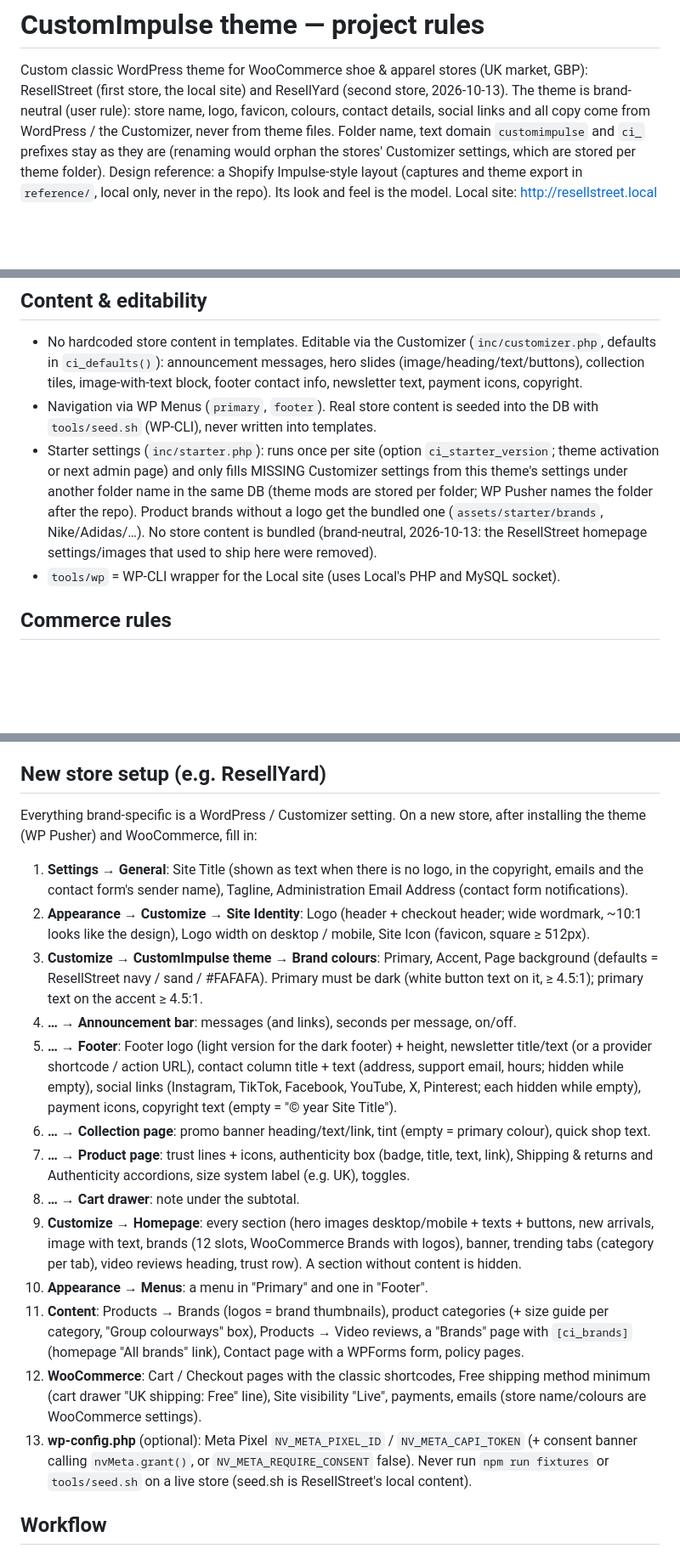
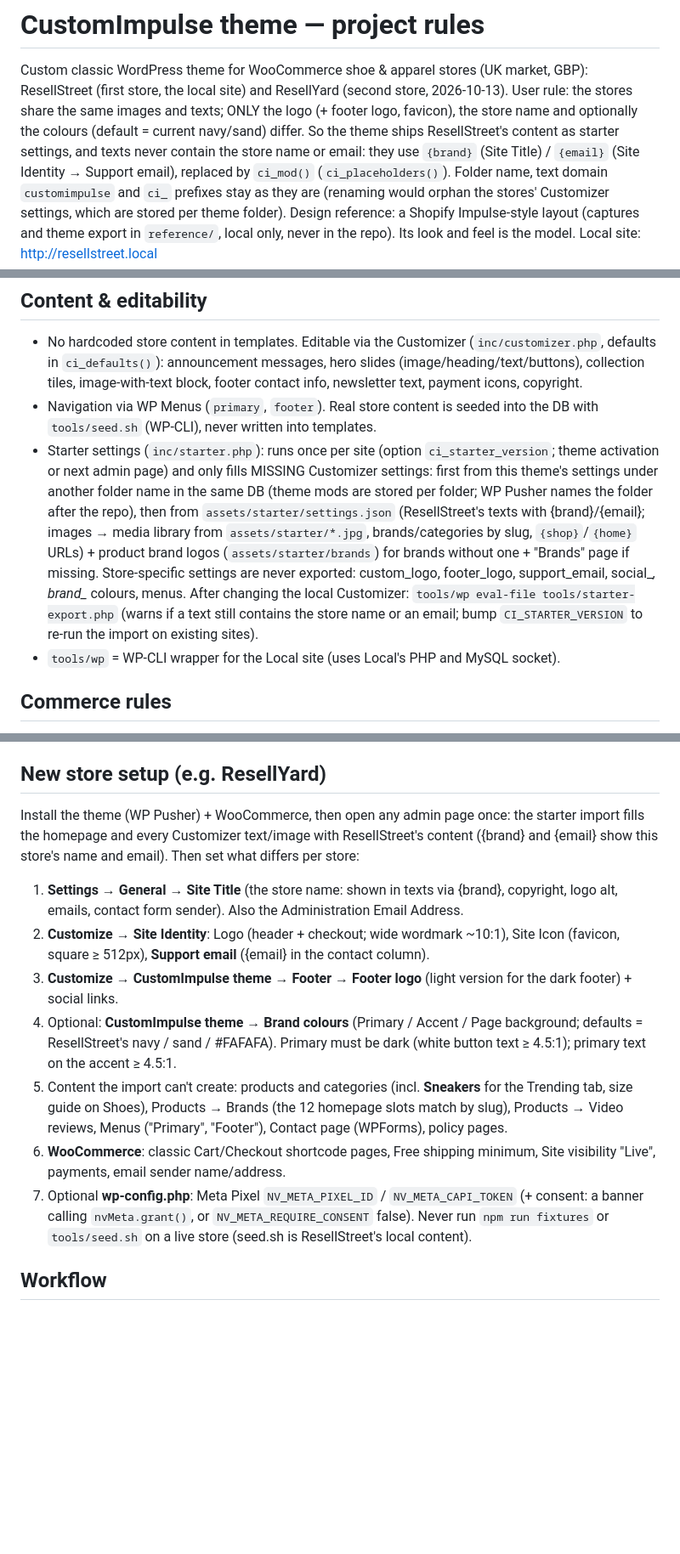
Before and after one commit to BHMyoussef/ResellStreet, a Markdown page: CLAUDE.md, 3 parts joined by grey strips. Shown at 85% size. GitHub-like rendering; blank space fills up the shorter version.

Commit message:
CLAUDE.md: shared images/texts between stores (only logo, name, colours differ), {brand}/{email} placeholders, starter export rules; shorter New store setup
Co-Authored-By: Claude Opus 5.5 <noreply@anthropic.com>

```diff
--- a/CLAUDE.md
+++ b/CLAUDE.md
@@ -1,9 +1,11 @@
 # CustomImpulse theme — project rules
 
 Custom classic WordPress theme for WooCommerce shoe & apparel stores (UK market, GBP): ResellStreet (first store,
-the local site) and ResellYard (second store, 2026-10-13). The theme is brand-neutral (user rule): store name, logo,
-favicon, colours, contact details, social links and all copy come from WordPress / the Customizer, never from theme
-files. Folder name, text domain `customimpulse` and `ci_` prefixes stay as they are (renaming would orphan the
+the local site) and ResellYard (second store, 2026-10-13). User rule: the stores share the same images and texts;
+ONLY the logo (+ footer logo, favicon), the store name and optionally the colours (default = current navy/sand) differ.
+So the theme ships ResellStreet's content as starter settings, and texts never contain the store name or email:
+they use `{brand}` (Site Title) / `{email}` (Site Identity → Support email), replaced by `ci_mod()`
+(`ci_placeholders()`). Folder name, text domain `customimpulse` and `ci_` prefixes stay as they are (renaming would orphan the
 stores' Customizer settings, which are stored per theme folder).
 Design reference: a Shopify Impulse-style layout (captures and theme export in `reference/`, local only, never in the
 repo). Its look and feel is the model.
@@ -34,10 +36,14 @@ Local site: http://resellstreet.local
 - Navigation via WP Menus (`primary`, `footer`). Real store content is seeded into the DB with
   `tools/seed.sh` (WP-CLI), never written into templates.
 - Starter settings (`inc/starter.php`): runs once per site (option `ci_starter_version`; theme activation or next
-  admin page) and only fills MISSING Customizer settings from this theme's settings under another folder name in the
-  same DB (theme mods are stored per folder; WP Pusher names the folder after the repo). Product brands without a
-  logo get the bundled one (`assets/starter/brands`, Nike/Adidas/…). No store content is bundled (brand-neutral,
-  2026-10-13: the ResellStreet homepage settings/images that used to ship here were removed).
+  admin page) and only fills MISSING Customizer settings: first from this theme's settings under another folder name
+  in the same DB (theme mods are stored per folder; WP Pusher names the folder after the repo), then from
+  `assets/starter/settings.json` (ResellStreet's texts with {brand}/{email}; images → media library from
+  `assets/starter/*.jpg`, brands/categories by slug, `{shop}`/`{home}` URLs) + product brand logos
+  (`assets/starter/brands`) for brands without one + "Brands" page if missing. Store-specific settings are never
+  exported: custom_logo, footer_logo, support_email, social_*, brand_* colours, menus.
+  After changing the local Customizer: `tools/wp eval-file tools/starter-export.php` (warns if a text still contains
+  the store name or an email; bump `CI_STARTER_VERSION` to re-run the import on existing sites).
 - `tools/wp` = WP-CLI wrapper for the Local site (uses Local's PHP and MySQL socket).
 
 ## Commerce rules
@@ -120,34 +126,23 @@ Local site: http://resellstreet.local
 - `reference/screens/` holds Playwright captures of the design reference (1440px and 390px) for visual comparison.
 
 ## New store setup (e.g. ResellYard)
-Everything brand-specific is a WordPress / Customizer setting. On a new store, after installing the theme (WP Pusher)
-and WooCommerce, fill in:
-1. **Settings → General**: Site Title (shown as text when there is no logo, in the copyright, emails and the contact
-   form's sender name), Tagline, Administration Email Address (contact form notifications).
-2. **Appearance → Customize → Site Identity**: Logo (header + checkout header; wide wordmark, ~10:1 looks like the
-   design), Logo width on desktop / mobile, Site Icon (favicon, square ≥ 512px).
-3. **Customize → CustomImpulse theme → Brand colours**: Primary, Accent, Page background (defaults = ResellStreet
-   navy / sand / #FAFAFA). Primary must be dark (white button text on it, ≥ 4.5:1); primary text on the accent ≥ 4.5:1.
-4. **… → Announcement bar**: messages (and links), seconds per message, on/off.
-5. **… → Footer**: Footer logo (light version for the dark footer) + height, newsletter title/text (or a provider
-   shortcode / action URL), contact column title + text (address, support email, hours; hidden while empty),
-   social links (Instagram, TikTok, Facebook, YouTube, X, Pinterest; each hidden while empty), payment icons,
-   copyright text (empty = "© year Site Title").
-6. **… → Collection page**: promo banner heading/text/link, tint (empty = primary colour), quick shop text.
-7. **… → Product page**: trust lines + icons, authenticity box (badge, title, text, link), Shipping & returns and
-   Authenticity accordions, size system label (e.g. UK), toggles.
-8. **… → Cart drawer**: note under the subtotal.
-9. **Customize → Homepage**: every section (hero images desktop/mobile + texts + buttons, new arrivals, image with
-   text, brands (12 slots, WooCommerce Brands with logos), banner, trending tabs (category per tab), video reviews
-   heading, trust row). A section without content is hidden.
-10. **Appearance → Menus**: a menu in "Primary" and one in "Footer".
-11. **Content**: Products → Brands (logos = brand thumbnails), product categories (+ size guide per category, "Group
-    colourways" box), Products → Video reviews, a "Brands" page with `[ci_brands]` (homepage "All brands" link),
-    Contact page with a WPForms form, policy pages.
-12. **WooCommerce**: Cart / Checkout pages with the classic shortcodes, Free shipping method minimum (cart drawer
-    "UK shipping: Free" line), Site visibility "Live", payments, emails (store name/colours are WooCommerce settings).
-13. **wp-config.php** (optional): Meta Pixel `NV_META_PIXEL_ID` / `NV_META_CAPI_TOKEN` (+ consent banner calling
-    `nvMeta.grant()`, or `NV_META_REQUIRE_CONSENT` false).
+Install the theme (WP Pusher) + WooCommerce, then open any admin page once: the starter import fills the homepage and
+every Customizer text/image with ResellStreet's content ({brand} and {email} show this store's name and email).
+Then set what differs per store:
+1. **Settings → General → Site Title** (the store name: shown in texts via {brand}, copyright, logo alt, emails,
+   contact form sender). Also the Administration Email Address.
+2. **Customize → Site Identity**: Logo (header + checkout; wide wordmark ~10:1), Site Icon (favicon, square ≥ 512px),
+   **Support email** ({email} in the contact column).
+3. **Customize → CustomImpulse theme → Footer → Footer logo** (light version for the dark footer) + social links.
+4. Optional: **CustomImpulse theme → Brand colours** (Primary / Accent / Page background; defaults = ResellStreet's
+   navy / sand / #FAFAFA). Primary must be dark (white button text ≥ 4.5:1); primary text on the accent ≥ 4.5:1.
+5. Content the import can't create: products and categories (incl. **Sneakers** for the Trending tab, size guide
+   on Shoes), Products → Brands (the 12 homepage slots match by slug), Products → Video reviews, Menus ("Primary",
+   "Footer"), Contact page (WPForms), policy pages.
+6. **WooCommerce**: classic Cart/Checkout shortcode pages, Free shipping minimum, Site visibility "Live", payments,
+   email sender name/address.
+7. Optional **wp-config.php**: Meta Pixel `NV_META_PIXEL_ID` / `NV_META_CAPI_TOKEN` (+ consent: a banner calling
+   `nvMeta.grant()`, or `NV_META_REQUIRE_CONSENT` false).
 Never run `npm run fixtures` or `tools/seed.sh` on a live store (seed.sh is ResellStreet's local content).
 
 ## Workflow
```
